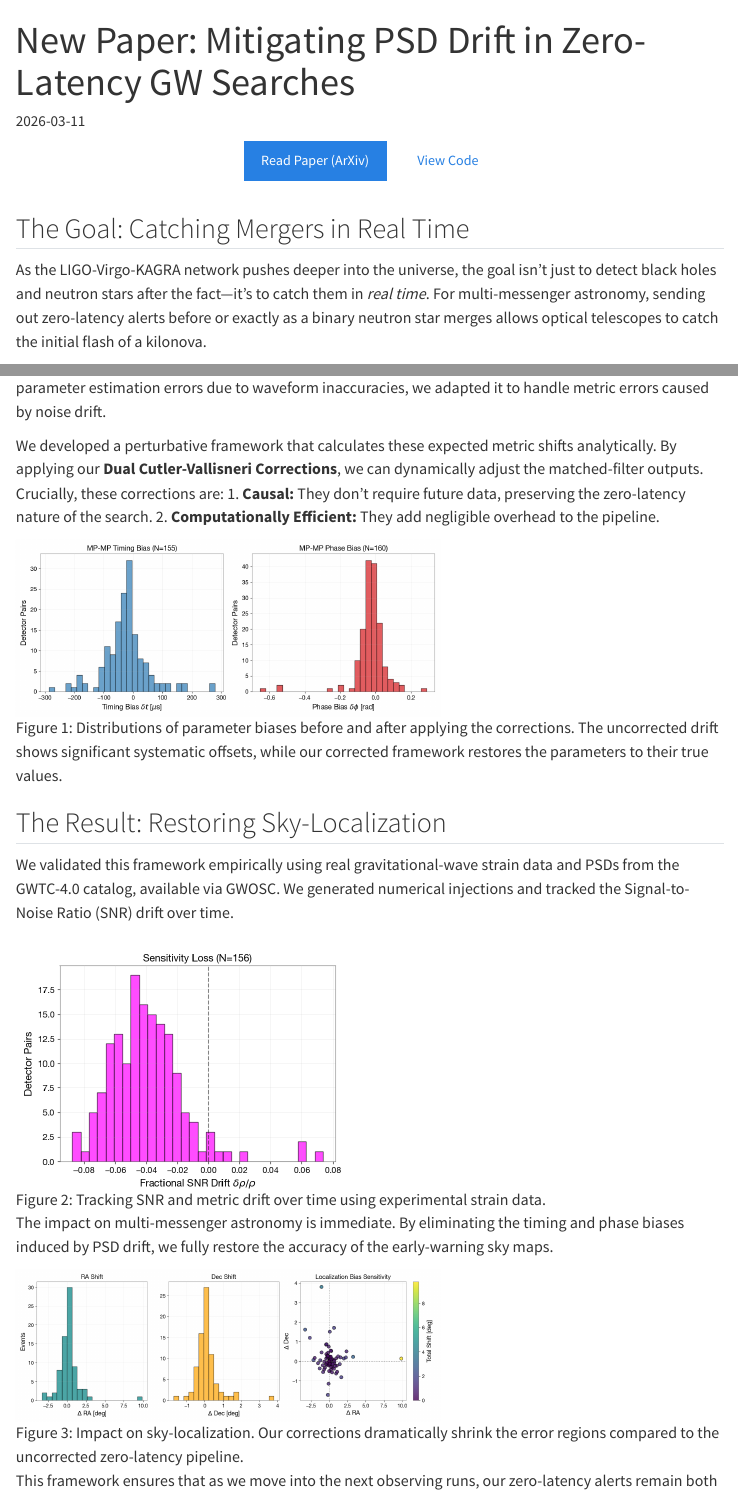
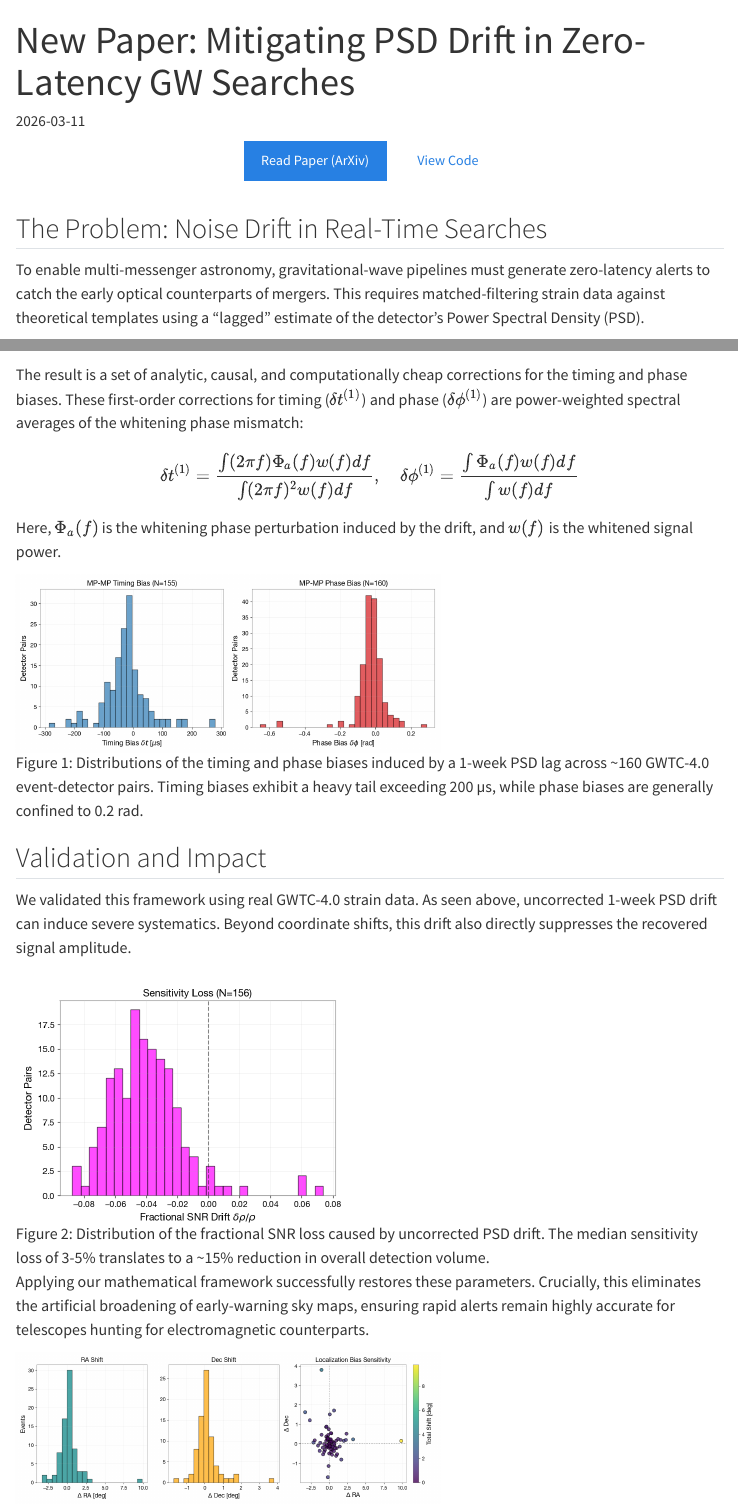
Before and after one commit to locallytrivial/locallytrivial.github.io, a Quarto document (locallytrivial/posts/20260311-paper-gtsp-c0.qmd): the page in a window 1100 px wide, from its top, and a second part further down, joined at a grey line. Rendered offline with R 4.5, knitr and Pandoc in place of Quarto, with nearby package versions; menus at the side of the page are left out.

Commit message:
new paper post

```diff
--- a/locallytrivial/posts/20260311-paper-gtsp-c0.qmd
+++ b/locallytrivial/posts/20260311-paper-gtsp-c0.qmd
@@ -16,7 +16,7 @@
   </a>
 </div>
 
-## The Goal: Catching Mergers in Real Time
+## The Problem: Noise Drift in Real-Time Searches
 
-As the LIGO-Virgo-KAGRA network pushes deeper into the universe, the goal isn't just to detect black holes and neutron stars after the fact—it's to catch them in *real time*. For multi-messenger astronomy, sending out zero-latency alerts before or exactly as a binary neutron star merges allows optical telescopes to catch the initial flash of a kilonova.
+To enable multi-messenger astronomy, gravitational-wave pipelines must generate zero-latency alerts to catch the early optical counterparts of mergers. This requires matched-filtering strain data against theoretical templates using a "lagged" estimate of the detector's Power Spectral Density (PSD).
 
@@ -30,22 +24,22 @@
 
 ## The Solution: Dual Cutler-Vallisneri Corrections
 
-To address this, we generalized the classic **Cutler-Vallisneri formalism**. Originally used to estimate parameter estimation errors due to waveform inaccuracies, we adapted it to handle metric errors caused by noise drift.
+Building on low-latency methods by Tsukada et al. [@tsukada_application_2018], we generalized the classic Cutler-Vallisneri formalism to compute metric shifts caused specifically by PSD drift.
 
-We developed a perturbative framework that calculates these expected metric shifts analytically. By applying our **Dual Cutler-Vallisneri Corrections**, we can dynamically adjust the matched-filter outputs. Crucially, these corrections are:
-1. **Causal:** They don't require future data, preserving the zero-latency nature of the search.
-2. **Computationally Efficient:** They add negligible overhead to the pipeline.
+The result is a set of analytic, causal, and computationally cheap corrections for the timing and phase biases. These first-order corrections for timing ($\delta t^{(1)}$) and phase ($\delta \phi^{(1)}$) are power-weighted spectral averages of the whitening phase mismatch:
 
-![Distributions of parameter biases before and after applying the corrections. The uncorrected drift shows significant systematic offsets, while our corrected framework restores the parameters to their true values.](../img/gtsp-c0/bias_distributions.png){#fig-biases width=60% fig-align="center"}
+$$
+\delta t^{(1)} = \frac{\int (2\pi f) \Phi_a(f) w(f) df}{\int (2\pi f)^2 w(f) df}, \quad \delta \phi^{(1)} = \frac{\int \Phi_a(f) w(f) df}{\int w(f) df}
+$$
 
-## The Result: Restoring Sky-Localization
+Here, $\Phi_a(f)$ is the whitening phase perturbation induced by the drift, and $w(f)$ is the whitened signal power.
 
-We validated this framework empirically using real gravitational-wave strain data and PSDs from the GWTC-4.0 catalog, available via GWOSC. We generated numerical injections and tracked the Signal-to-Noise Ratio (SNR) drift over time.
+![Distributions of the timing and phase biases induced by a 1-week PSD lag across ~160 GWTC-4.0 event-detector pairs. Timing biases exhibit a heavy tail exceeding 200 µs, while phase biases are generally confined to 0.2 rad.](../img/gtsp-c0/bias_distributions.png){#fig-biases width=60% fig-align="center"}
 
-![Tracking SNR and metric drift over time using experimental strain data.](../img/gtsp-c0/snr_drift.png){#fig-snr-drift width=50% fig-align="center"}
+## Validation and Impact
 
-The impact on multi-messenger astronomy is immediate. By eliminating the timing and phase biases induced by PSD drift, we fully restore the accuracy of the early-warning sky maps.
+We validated this framework using real GWTC-4.0 strain data. As seen above, uncorrected 1-week PSD drift can induce severe systematics. Beyond coordinate shifts, this drift also directly suppresses the recovered signal amplitude.
 
-![Impact on sky-localization. Our corrections dramatically shrink the error regions compared to the uncorrected zero-latency pipeline.](../img/gtsp-c0/sky_impact_analysis.png){#fig-sky-impact width=60% fig-align="center"}
+![Distribution of the fractional SNR loss caused by uncorrected PSD drift. The median sensitivity loss of 3-5% translates to a ~15% reduction in overall detection volume.](../img/gtsp-c0/snr_drift.png){#fig-snr-drift width=50% fig-align="center"}
 
-This framework ensures that as we move into the next observing runs, our zero-latency alerts remain both lightning-fast and mathematically robust. Check out the full derivation and results in the paper [@kennington_dual_2026].
+Applying our mathematical framework successfully restores these parameters. Crucially, this eliminates the artificial broadening of early-warning sky maps, ensuring rapid alerts remain highly accurate for telescopes hunting for electromagnetic counterparts.
```
Also changed, not shown: locallytrivial/references.bib (+20 -0 lines), locallytrivial/posts/20260311-paper-gtsp-c0.qmd (12 more changed lines).
